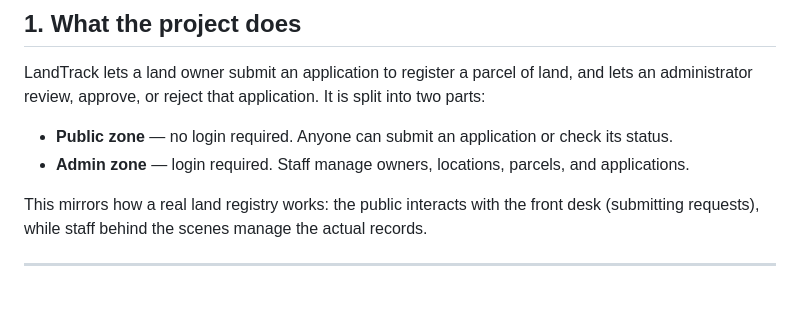
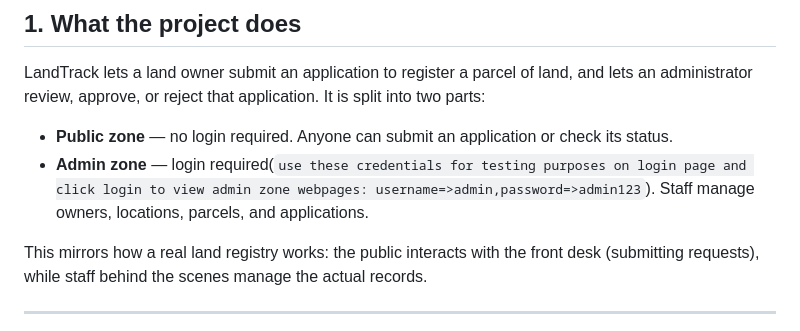
Before and after one commit to Ndikubwimana-Didier-Gilbert/Smart_land_mngt_system, a Markdown page: readme.md, the part around the change. GitHub-like rendering; blank space fills up the shorter version.

```diff
--- a/readme.md
+++ b/readme.md
@@ -10,7 +10,7 @@
 LandTrack lets a land owner submit an application to register a parcel of land, and lets an administrator review, approve, or reject that application. It is split into two parts:
 
 - **Public zone** — no login required. Anyone can submit an application or check its status.
-- **Admin zone** — login required. Staff manage owners, locations, parcels, and applications.
+- **Admin zone** — login required(`use these credentials for testing purposes on login page and click login to view admin zone webpages: username=>admin,password=>admin123`). Staff manage owners, locations, parcels, and applications.
 
 This mirrors how a real land registry works: the public interacts with the front desk (submitting requests), while staff behind the scenes manage the actual records.
 
```
